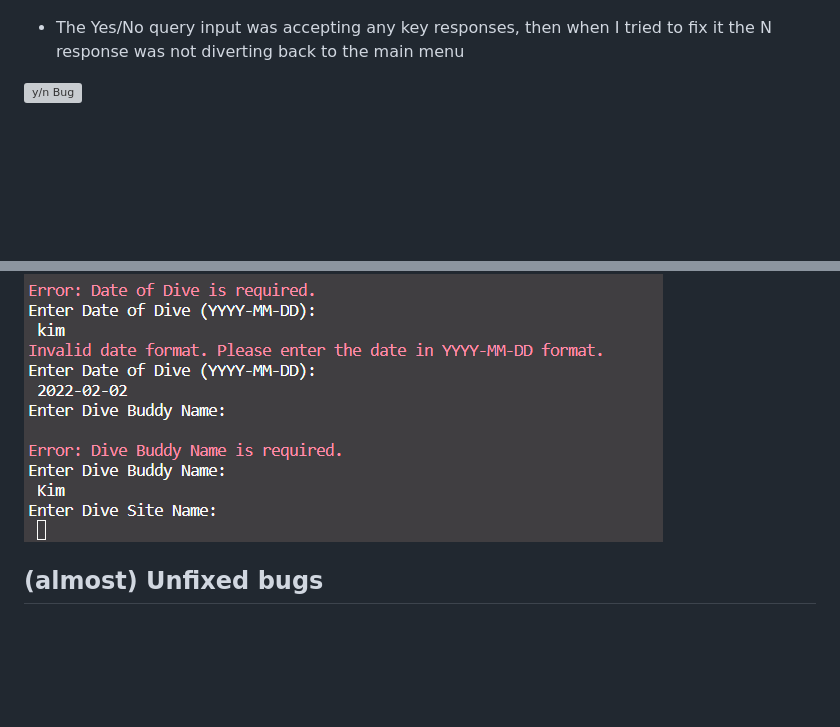
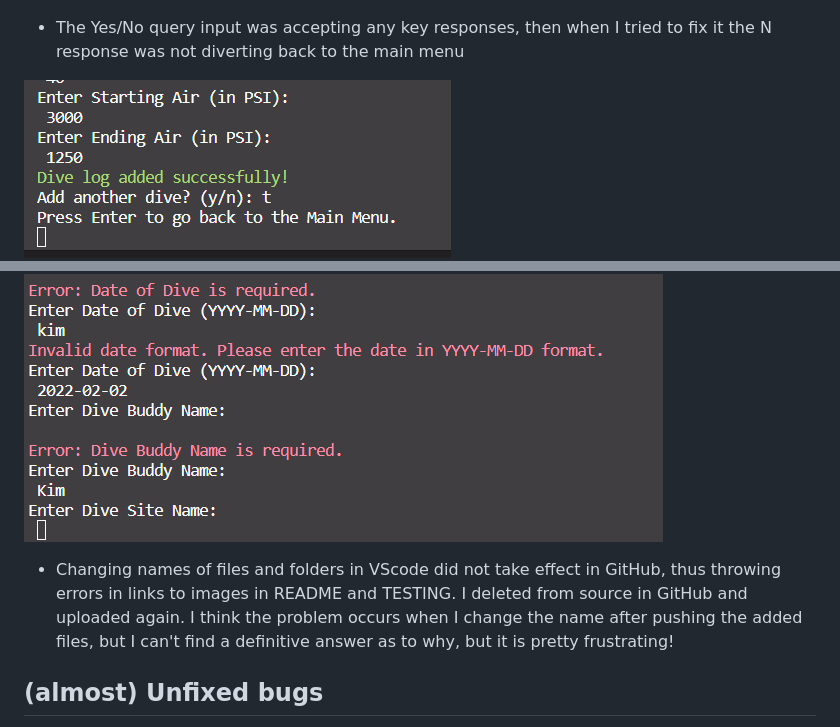
Before and after one commit to kimatron/divelog, a Markdown page: TESTING.md, 2 parts joined by grey strips. Drawn GitHub-style; blank space fills up the shorter version; grey boxes are pictures that could not be loaded.

```diff
--- a/TESTING.md
+++ b/TESTING.md
@@ -31,7 +31,7 @@ Adding a simple exit() call fixed the problem.
 
 - The Yes/No query input was accepting any key responses, then when I tried to fix it the N response was not diverting back to the main menu
 
-![y/n Bug](documentation/yesnoany.png)
+![y/n Bug](documentation/bugyesnoany.png)
 ![y/n Bug initial fix](documentation/bugyesnofix.png)
 ![y/n Bug fix](documentation/bugyesnonewfix.png)
 
@@ -42,6 +42,8 @@ Adding a simple exit() call fixed the problem.
 * To fix it I added checks on each individual input.
 
 ![All fields required Bug](documentation/bugsearchrequiredfix.png)
+
+- Changing names of files and folders in VScode did not take effect in GitHub, thus throwing errors in links to images in README and TESTING. I deleted from source in GitHub and uploaded again. I think the problem occurs when I change the name after pushing the added files, but I can't find a definitive answer as to why, but it is pretty frustrating!
 
 ## (almost) Unfixed bugs
 
```
Also changed, not shown: other parts of TESTING.md (+2 -2 lines), README.md (+4 -2 lines).
